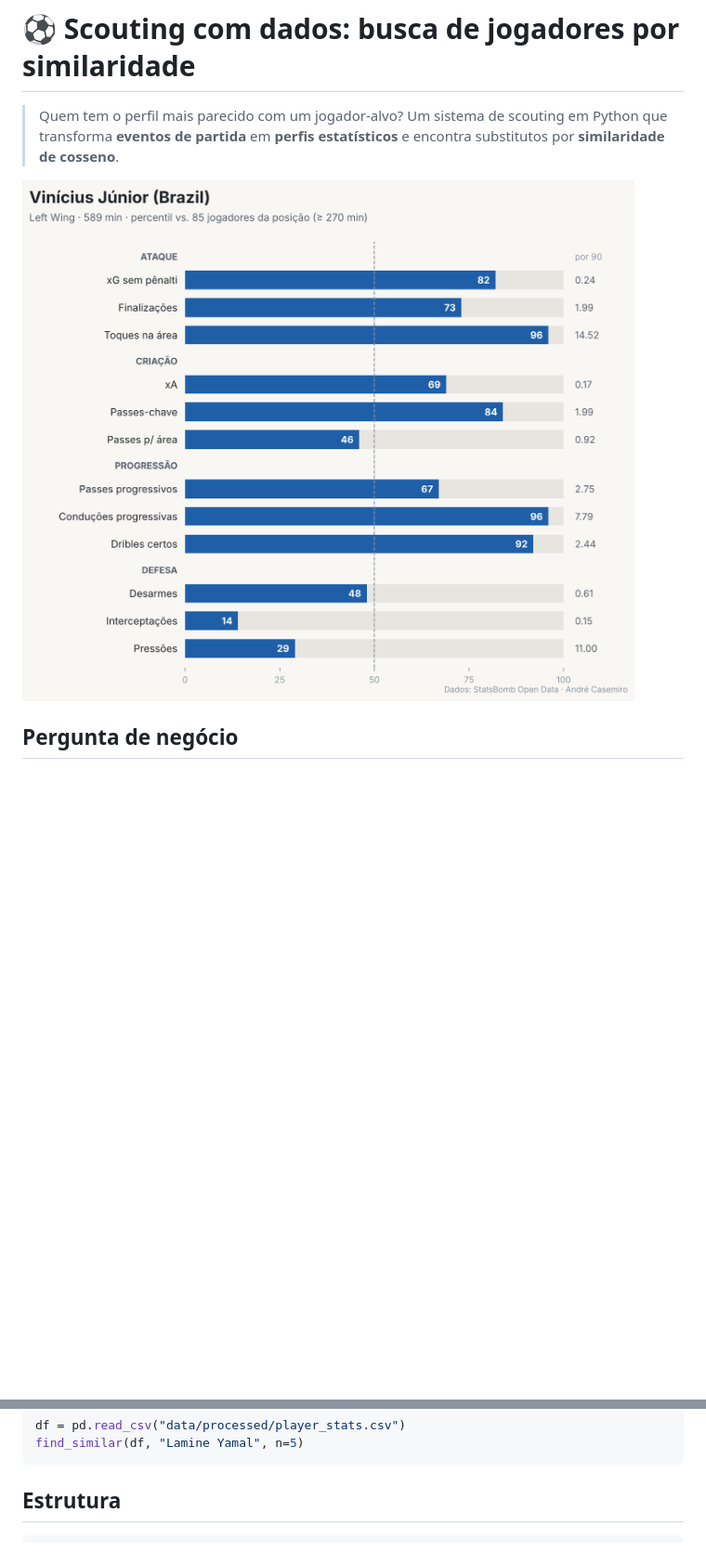
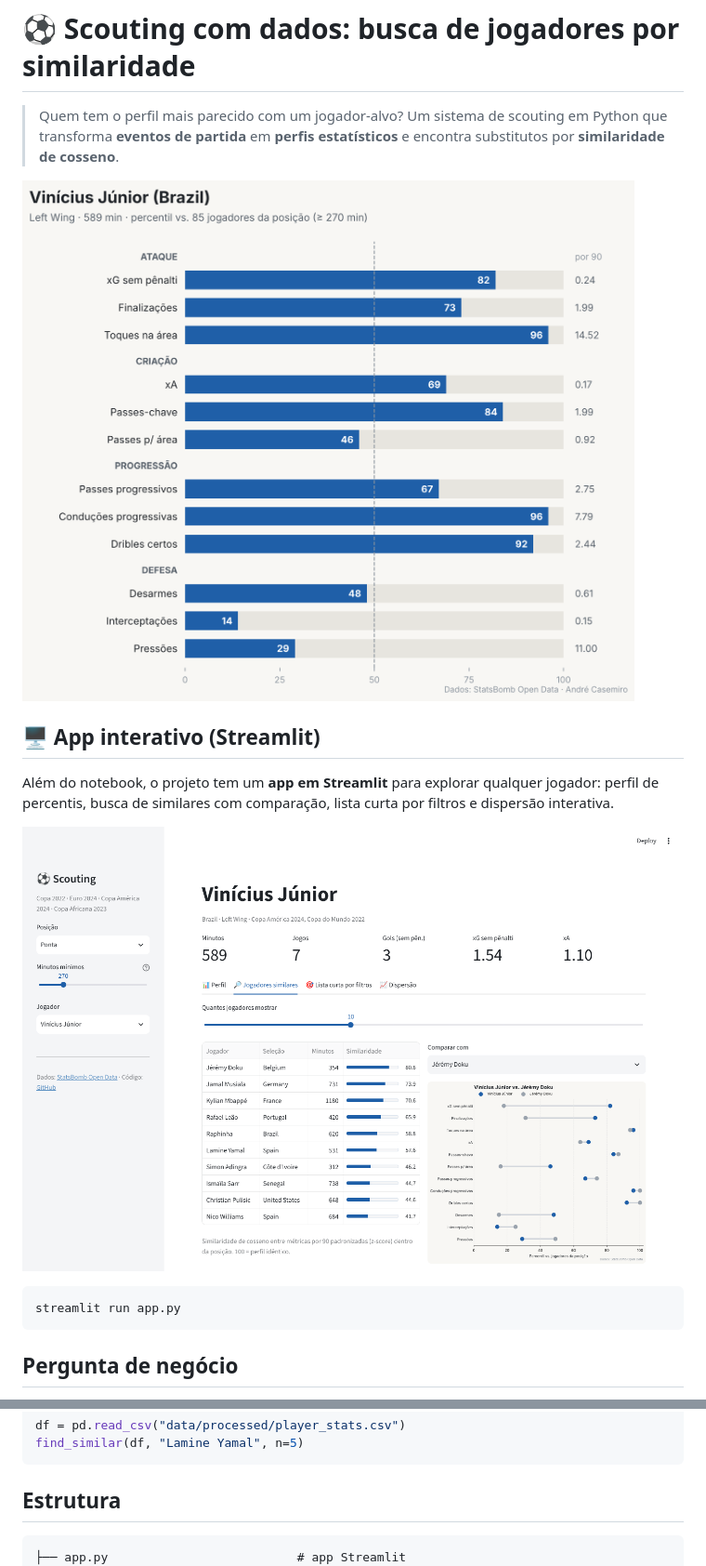
Before and after one commit to andrecasemiro28/scouting-futebol, a Markdown page: README.md, 2 parts joined by grey strips. Shown at 93% size. Drawn GitHub-style; pictures changed too: reports/figures/app_streamlit.png (added); blank space fills up the shorter version.

Commit message:
Adiciona app interativo em Streamlit

````diff
--- a/README.md
+++ b/README.md
@@ -2,7 +2,17 @@
 
 > Quem tem o perfil mais parecido com um jogador-alvo? Um sistema de scouting em Python que transforma **eventos de partida** em **perfis estatísticos** e encontra substitutos por **similaridade de cosseno**.
 
-![Perfil de Vinícius Júnior](reports/figures/perfil_vinicius_junior.png?v=3)
+![Perfil de Vinícius Júnior](reports/figures/perfil_vinicius_junior.png)
+
+## 🖥️ App interativo (Streamlit)
+
+Além do notebook, o projeto tem um **app em Streamlit** para explorar qualquer jogador: perfil de percentis, busca de similares com comparação, lista curta por filtros e dispersão interativa.
+
+![App Streamlit](reports/figures/app_streamlit.png)
+
+```bash
+streamlit run app.py
+```
 
 ## Pergunta de negócio
 
@@ -71,6 +84,7 @@ find_similar(df, "Lamine Yamal", n=5)
 ## Estrutura
 
 ```
+├── app.py                          # app Streamlit
 ├── data/processed/player_stats.csv   # tabela final: 1 linha por jogador
 ├── notebooks/01_scouting_similaridade.ipynb
 ├── reports/figures/                  # gráficos gerados
````
Also changed, not shown: other parts of README.md (+6 -4 lines), 3 other files.
